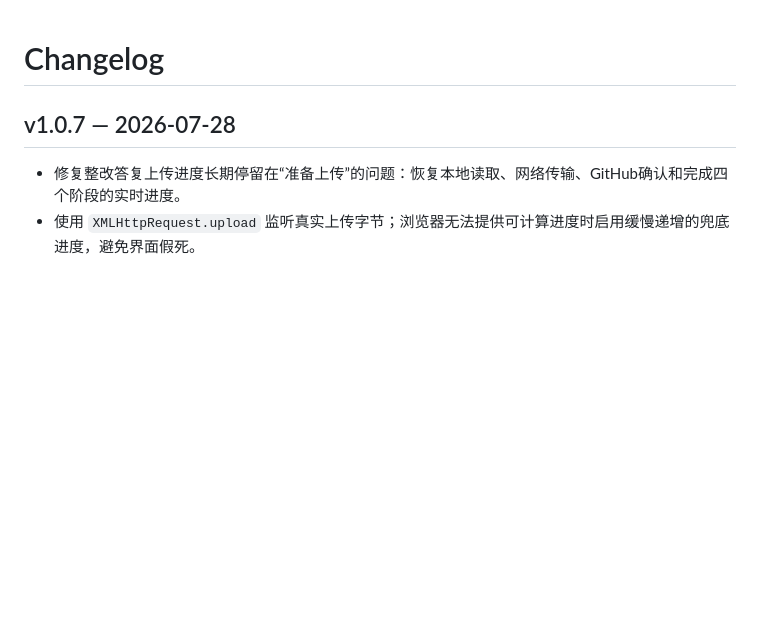
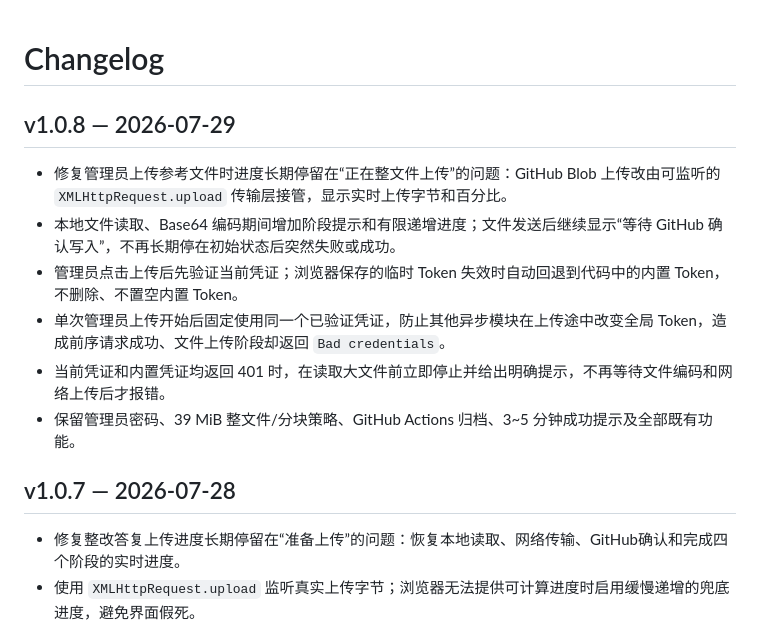
Before and after one commit to 1337816143/soil-type-mapping-inventory, a Markdown page: CHANGELOG.md, the part around the change. GitHub-like rendering; blank space fills up the shorter version.

Commit message:
docs: record v1.0.8 admin upload credential and progress fix

```diff
--- a/CHANGELOG.md
+++ b/CHANGELOG.md
@@ -1,4 +1,13 @@
 # Changelog
+
+## v1.0.8 — 2026-07-29
+
+- 修复管理员上传参考文件时进度长期停留在“正在整文件上传”的问题：GitHub Blob 上传改由可监听的 `XMLHttpRequest.upload` 传输层接管，显示实时上传字节和百分比。
+- 本地文件读取、Base64 编码期间增加阶段提示和有限递增进度；文件发送后继续显示“等待 GitHub 确认写入”，不再长期停在初始状态后突然失败或成功。
+- 管理员点击上传后先验证当前凭证；浏览器保存的临时 Token 失效时自动回退到代码中的内置 Token，不删除、不置空内置 Token。
+- 单次管理员上传开始后固定使用同一个已验证凭证，防止其他异步模块在上传途中改变全局 Token，造成前序请求成功、文件上传阶段却返回 `Bad credentials`。
+- 当前凭证和内置凭证均返回 401 时，在读取大文件前立即停止并给出明确提示，不再等待文件编码和网络上传后才报错。
+- 保留管理员密码、39 MiB 整文件/分块策略、GitHub Actions 归档、3~5 分钟成功提示及全部既有功能。
 
 ## v1.0.7 — 2026-07-28
 
```
